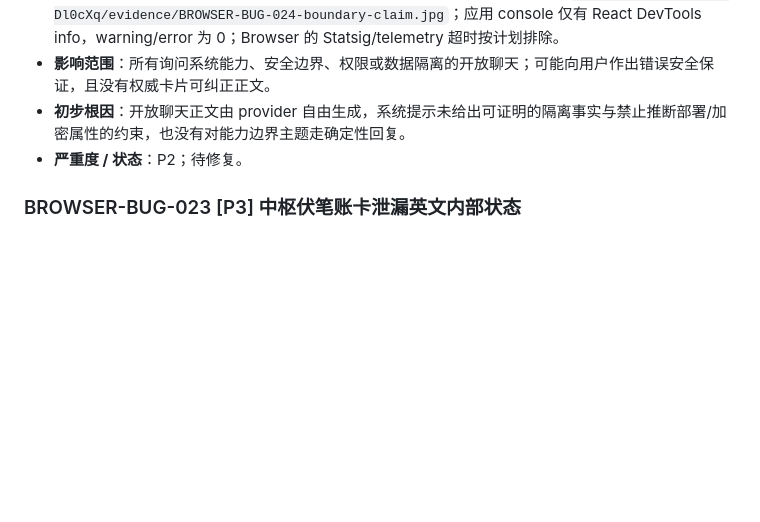
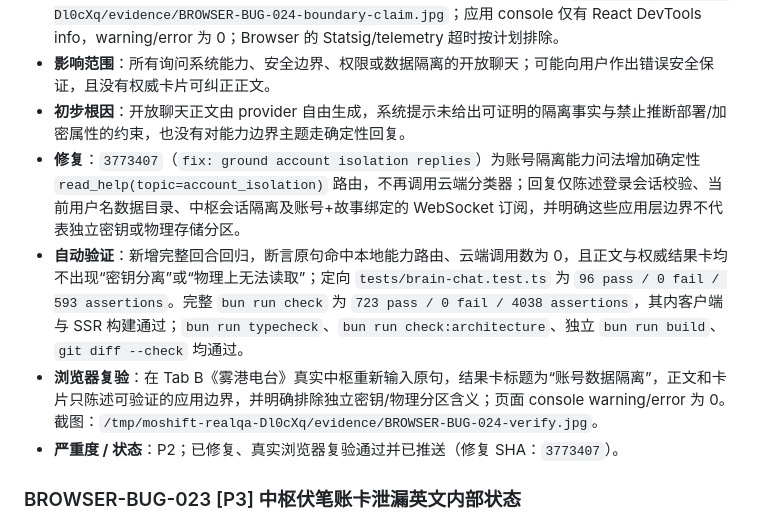
Before and after one commit to philuo/fiction-platform, a Markdown page: docs/FIND_BUG.md, the part around the change. GitHub-like rendering; blank space fills up the shorter version.

Commit message:
docs: close browser bug 024

```diff
--- a/docs/FIND_BUG.md
+++ b/docs/FIND_BUG.md
@@ -87,7 +87,10 @@
 - **实际 / 证据**：展开后的回复宣称“每个账号的数据存储在独立分区，密钥分离”以及“物理上无法读取其他账号的内容”。当前代码使用登录用户上下文、账号目录和 API/WS 作用域隔离，验收基线没有“每账号独立密钥”或物理分区契约，因此“密钥分离”是无权威依据的架构事实。截图：`/tmp/moshift-realqa-Dl0cXq/evidence/BROWSER-BUG-024-boundary-claim.jpg`；应用 console 仅有 React DevTools info，warning/error 为 0；Browser 的 Statsig/telemetry 超时按计划排除。
 - **影响范围**：所有询问系统能力、安全边界、权限或数据隔离的开放聊天；可能向用户作出错误安全保证，且没有权威卡片可纠正正文。
 - **初步根因**：开放聊天正文由 provider 自由生成，系统提示未给出可证明的隔离事实与禁止推断部署/加密属性的约束，也没有对能力边界主题走确定性回复。
-- **严重度 / 状态**：P2；待修复。
+- **修复**：`3773407`（`fix: ground account isolation replies`）为账号隔离能力问法增加确定性 `read_help(topic=account_isolation)` 路由，不再调用云端分类器；回复仅陈述登录会话校验、当前用户名数据目录、中枢会话隔离及账号+故事绑定的 WebSocket 订阅，并明确这些应用层边界不代表独立密钥或物理存储分区。
+- **自动验证**：新增完整回合回归，断言原句命中本地能力路由、云端调用数为 0，且正文与权威结果卡均不出现“密钥分离”或“物理上无法读取”；定向 `tests/brain-chat.test.ts` 为 `96 pass / 0 fail / 593 assertions`。完整 `bun run check` 为 `723 pass / 0 fail / 4038 assertions`，其内客户端与 SSR 构建通过；`bun run typecheck`、`bun run check:architecture`、独立 `bun run build`、`git diff --check` 均通过。
+- **浏览器复验**：在 Tab B《雾港电台》真实中枢重新输入原句，结果卡标题为“账号数据隔离”，正文和卡片只陈述可验证的应用边界，并明确排除独立密钥/物理分区含义；页面 console warning/error 为 0。截图：`/tmp/moshift-realqa-Dl0cXq/evidence/BROWSER-BUG-024-verify.jpg`。
+- **严重度 / 状态**：P2；已修复、真实浏览器复验通过并已推送（修复 SHA：`3773407`）。
 
 ### BROWSER-BUG-023 [P3] 中枢伏笔账卡泄漏英文内部状态
 
```
